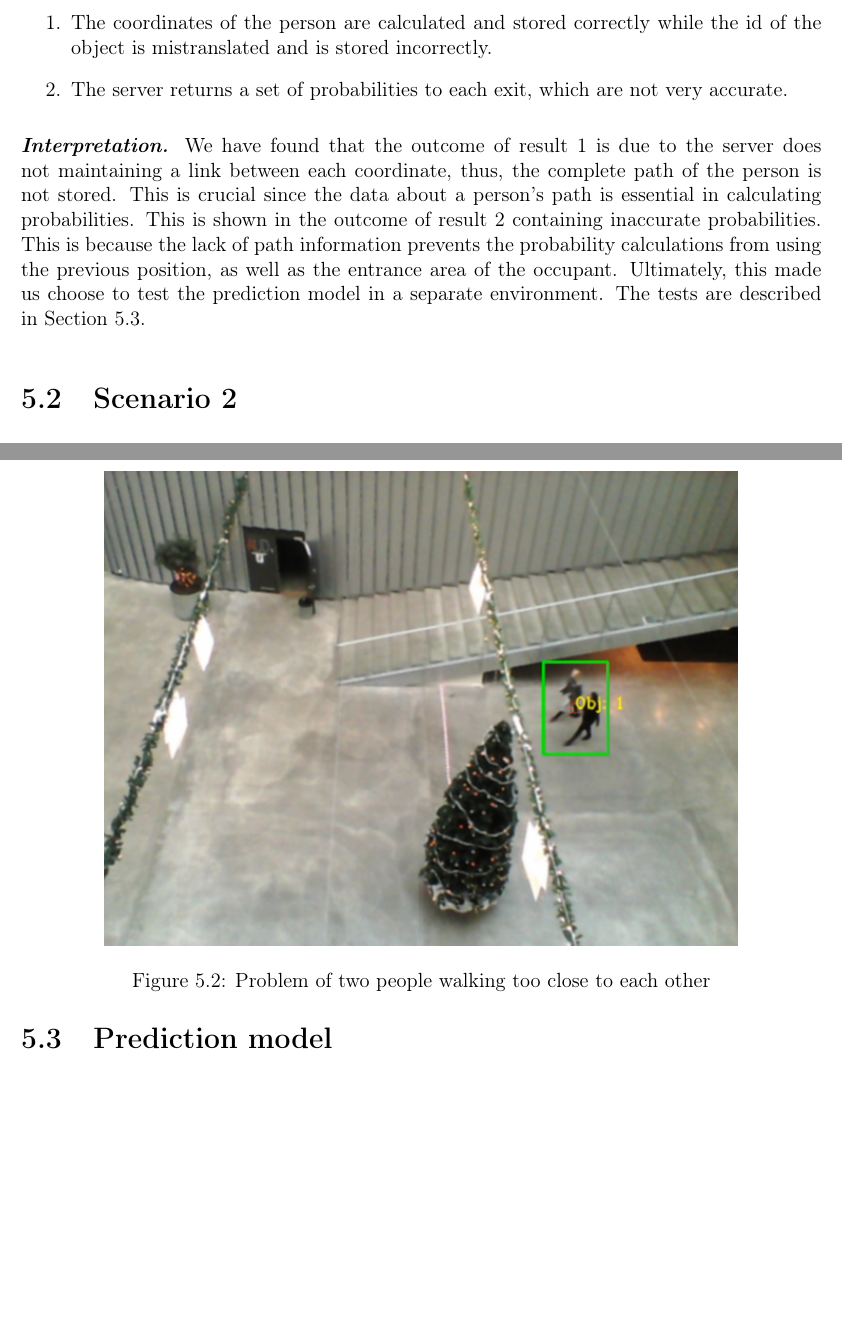
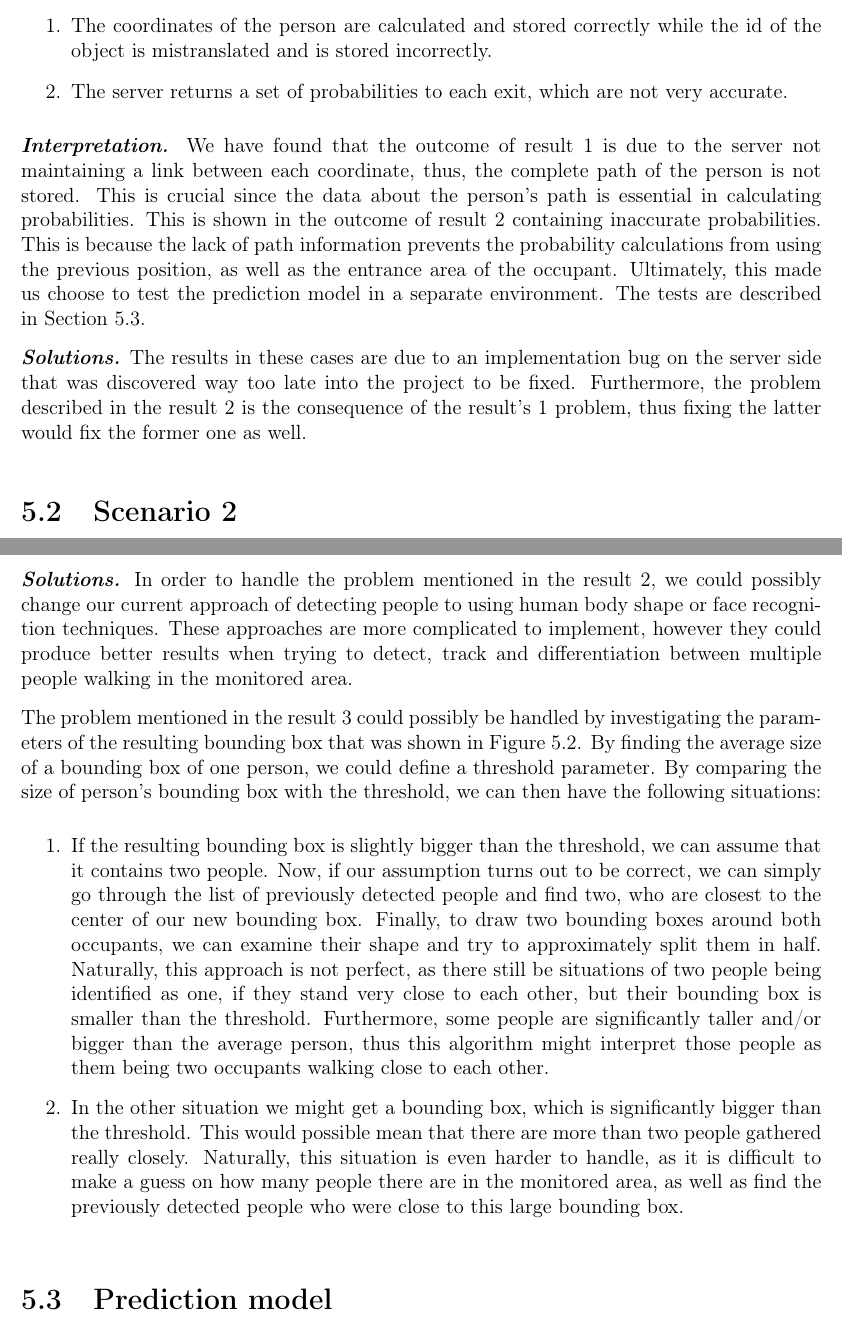
Before and after one commit to traysa/GSD_Report, a LaTeX thesis (Report/Occupancy Analyzer Report.tex, which reads Report/chapters/Evaluation.tex): two parts of pages 36 and 37 of 102 before the commit and two parts of pages 36 and 37 of 103 after it, joined at a grey line, cut so that both start at the same text, the shorter picture padded with empty space. Compiled offline with pdfLaTeX.

Commit message:
Added evaluation solutions.

```diff
--- a/Report/chapters/Evaluation.tex
+++ b/Report/chapters/Evaluation.tex
@@ -24,8 +24,10 @@ The experiment starts with a single person walking across the monitored areas. W
 \end{enumerate}
 
 \textit{\textbf{Interpretation.}}
-We have found that the outcome of result 1 is due to the server does not maintaining a link between each coordinate, thus, the complete path of the person is not stored.
-This is crucial since the data about a person's path is essential in calculating probabilities. This is shown in the outcome of result 2 containing inaccurate probabilities. This is because the lack of path information prevents the probability calculations from using the previous position, as well as the entrance area of the occupant. Ultimately, this made us choose to test the prediction model in a separate environment. The tests are described in Section~\ref{eval_prediction}.
+We have found that the outcome of result 1 is due to the server not maintaining a link between each coordinate, thus, the complete path of the person is not stored.
+This is crucial since the data about the person's path is essential in calculating probabilities. This is shown in the outcome of result 2 containing inaccurate probabilities. This is because the lack of path information prevents the probability calculations from using the previous position, as well as the entrance area of the occupant. Ultimately, this made us choose to test the prediction model in a separate environment. The tests are described in Section~\ref{eval_prediction}.
+
+\textit{\textbf{Solutions.}} The results in these cases are due to an implementation bug on the server side that was discovered way too late into the project to be fixed. Furthermore, the problem described in the result 2 is the consequence of the result's 1 problem, thus fixing the latter would fix the former one as well.
 
 \section{Scenario 2}
 \textit{\textbf{Purpose.}} The purpose of this scenario is to test the image analysis when multiple people are present in the monitored area.
@@ -42,6 +44,15 @@ The experiment starts with multiple people entering and exiting the monitored ar
 \end{enumerate}
 
 \textit{\textbf{Interpretation.}} The outcome of result 2 and 3 is partly due to the camera placement and because the differentiation of the occupants is only based on the positions.
+
+\textit{\textbf{Solutions.}} In order to handle the problem mentioned in the result 2, we could possibly change our current approach of detecting people to using human body shape or face recognition techniques. These approaches are more complicated to implement, however they could produce better results when trying to detect, track and differentiation between multiple people walking in the monitored area.
+
+The problem mentioned in the result 3 could possibly be handled by investigating the parameters of the resulting bounding box that was shown in Figure~\ref{fig:evaluation_1}. By finding the average size of a bounding box of one person, we could define a threshold parameter. By comparing the size of person's bounding box with the threshold, we can then have the following situations:
+
+\begin{enumerate}
+\item If the resulting bounding box is slightly bigger than the threshold, we can assume that it contains two people. Now, if our assumption turns out to be correct, we can simply go through the list of previously detected people and find two, who are closest to the center of our new bounding box. Finally, to draw two bounding boxes around both occupants, we can examine their shape and try to approximately split them in half. Naturally, this approach is not perfect, as there still be situations of two people being identified as one, if they stand very close to each other, but their bounding box is smaller than the threshold. Furthermore, some people are significantly taller and/or bigger than the average person, thus this algorithm might interpret those people as them being two occupants walking close to each other.
+\item In the other situation we might get a bounding box, which is significantly bigger than the threshold. This would possible mean that there are more than two people gathered really closely. Naturally, this situation is even harder to handle, as it is difficult to make a guess on how many people there are in the monitored area, as well as find the previously detected people who were close to this large bounding box.
+\end{enumerate}
 
 \begin{figure}[htb]
 	\centering
```
Also changed, not shown: Report/Occupancy Analyzer Report.tex (+1 -1 lines).
